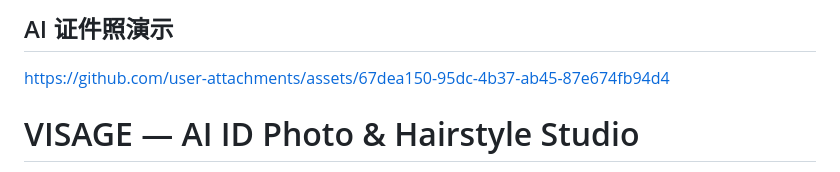
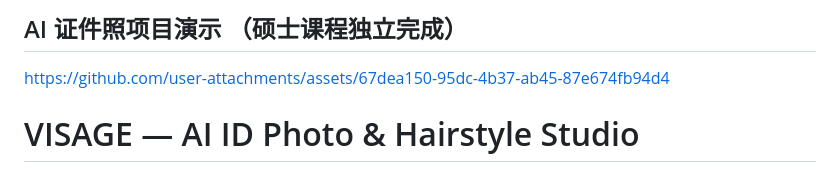
Before and after one commit to Fly-cpu-source/ID_Photo, a Markdown page: README.md, the part around the change. Drawn GitHub-style.

```diff
--- a/README.md
+++ b/README.md
@@ -1,4 +1,4 @@
-## AI 证件照演示
+## AI 证件照项目演示 （硕士课程独立完成）
 
 https://github.com/user-attachments/assets/67dea150-95dc-4b37-ab45-87e674fb94d4
 
```
